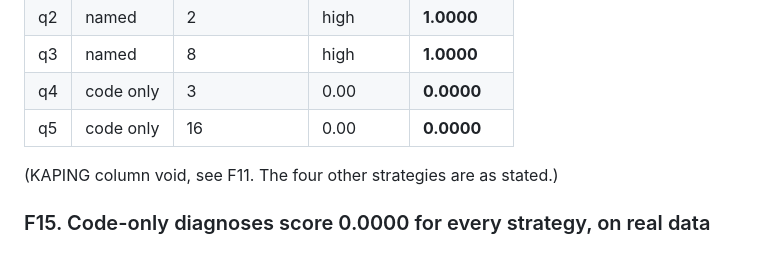
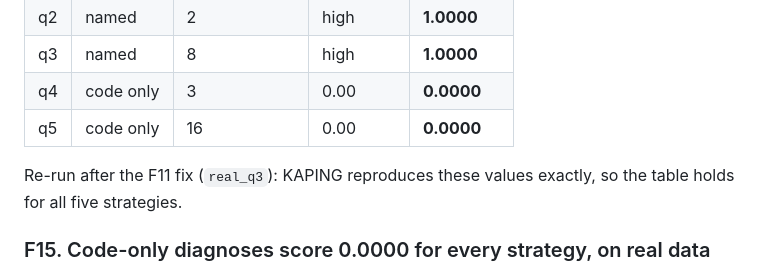
Before and after one commit to sdosku20/ss-ckg-qa, a Markdown page: docs/server_measurements.md, the part around one of its changes. Drawn GitHub-style.

```diff
--- a/docs/server_measurements.md
+++ b/docs/server_measurements.md
@@ -567,7 +567,8 @@ organism name a clinician would use.
 | q4 | code only | 3 | 0.00 | **0.0000** |
 | q5 | code only | 16 | 0.00 | **0.0000** |
 
-(KAPING column void, see F11. The four other strategies are as stated.)
+Re-run after the F11 fix (`real_q3`): KAPING reproduces these values exactly,
+so the table holds for all five strategies.
 
 ### F15. Code-only diagnoses score 0.0000 for every strategy, on real data
 
```
Also changed, not shown: other parts of docs/server_measurements.md (+60 -0 lines).
